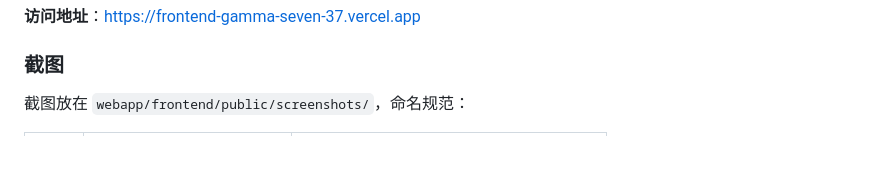
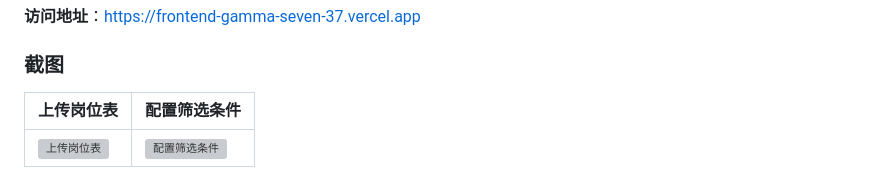
Before and after one commit to qrx-joe/JobMatch, a Markdown page: README.md, the part around one of its changes. GitHub-like rendering; blank space fills up the shorter version; grey boxes are pictures that could not be loaded.

```diff
--- a/README.md
+++ b/README.md
@@ -39,5 +39,7 @@
 
 ### 截图
 
-截图放在 `webapp/frontend/public/screenshots/`，命名规范：
+| 上传岗位表 | 配置筛选条件 |
+|:---|:---|
+| ![上传岗位表](./webapp/frontend/public/screenshots/screenshot-home.png) | ![配置筛选条件](./webapp/frontend/public/screenshots/screenshot-filter.png) |
 
```
Also changed, not shown: other parts of README.md (+28 -34 lines).
